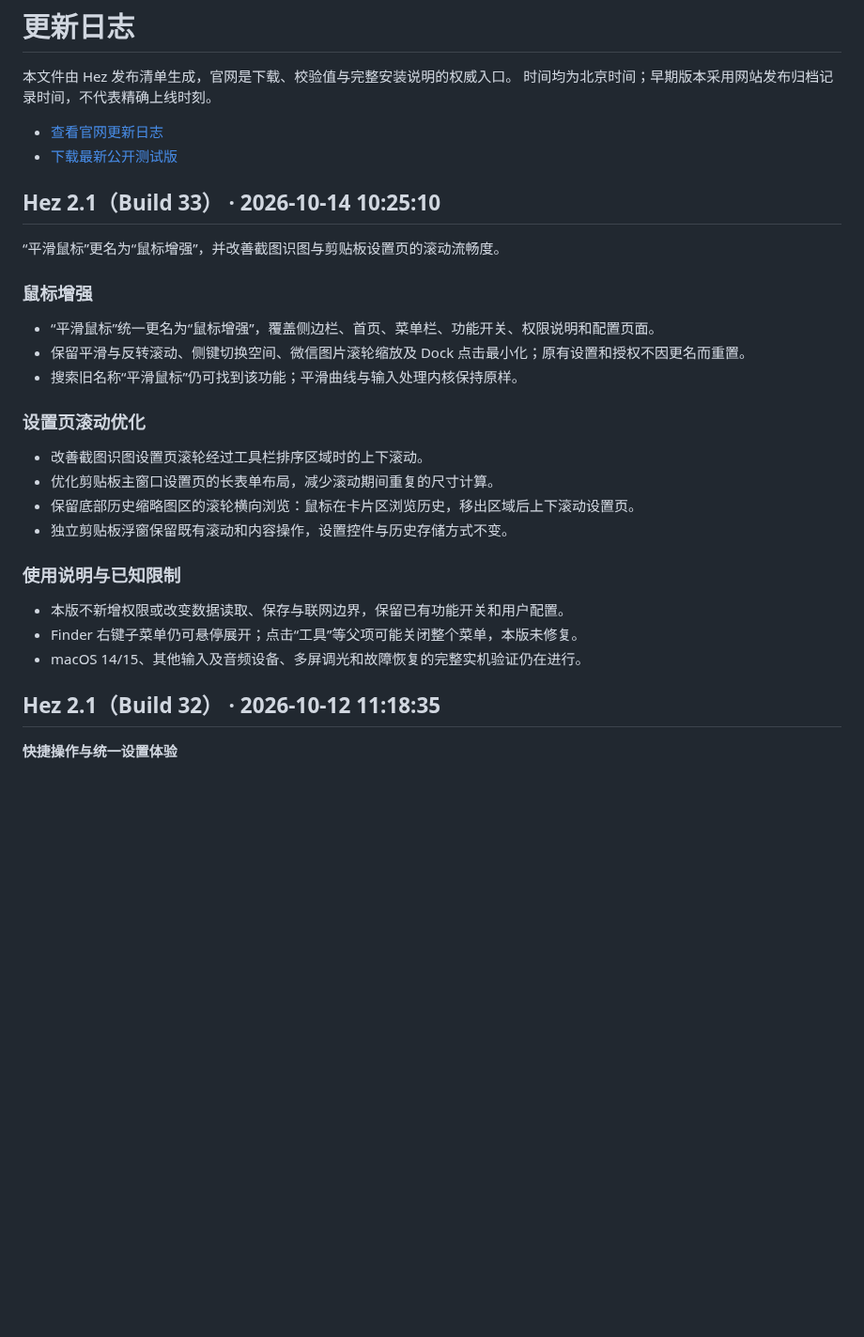
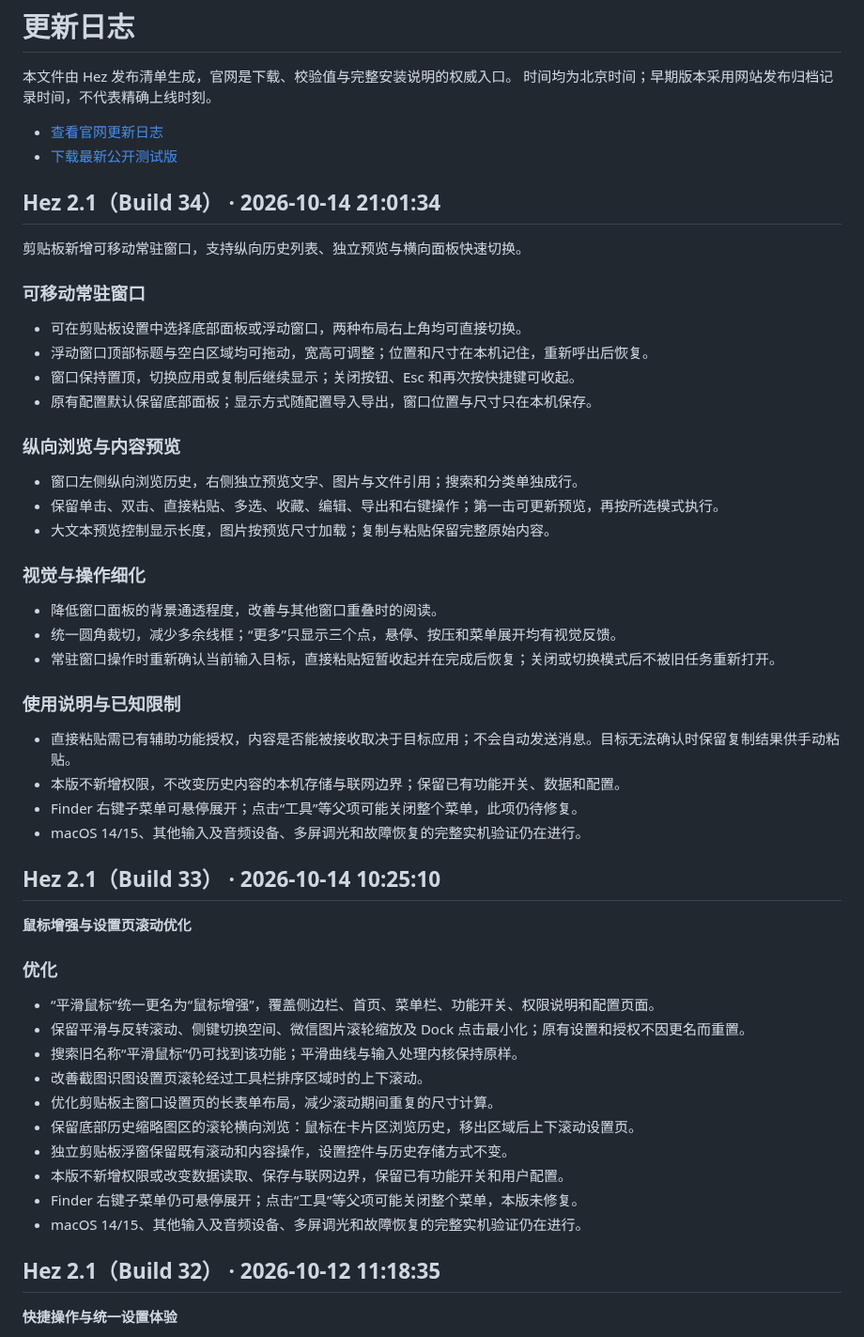
Before and after one commit to hita126/Hez, a Markdown page: CHANGELOG.md, the part around the change. Shown at 94% size. Drawn GitHub-style; blank space fills up the shorter version.

```diff
--- a/CHANGELOG.md
+++ b/CHANGELOG.md
@@ -6,31 +6,57 @@
 - [查看官网更新日志](https://hitaing.top/changelog)
 - [下载最新公开测试版](https://hitaing.top/download)
 
+## Hez 2.1（Build 34） · 2026-10-14 21:01:34
+
+剪贴板新增可移动常驻窗口，支持纵向历史列表、独立预览与横向面板快速切换。
+
+
+### 可移动常驻窗口
+
+- 可在剪贴板设置中选择底部面板或浮动窗口，两种布局右上角均可直接切换。
+- 浮动窗口顶部标题与空白区域均可拖动，宽高可调整；位置和尺寸在本机记住，重新呼出后恢复。
+- 窗口保持置顶，切换应用或复制后继续显示；关闭按钮、Esc 和再次按快捷键可收起。
+- 原有配置默认保留底部面板；显示方式随配置导入导出，窗口位置与尺寸只在本机保存。
+
+
+### 纵向浏览与内容预览
+
+- 窗口左侧纵向浏览历史，右侧独立预览文字、图片与文件引用；搜索和分类单独成行。
+- 保留单击、双击、直接粘贴、多选、收藏、编辑、导出和右键操作；第一击可更新预览，再按所选模式执行。
+- 大文本预览控制显示长度，图片按预览尺寸加载；复制与粘贴保留完整原始内容。
+
+
+### 视觉与操作细化
+
+- 降低窗口面板的背景通透程度，改善与其他窗口重叠时的阅读。
+- 统一圆角裁切，减少多余线框；“更多”只显示三个点，悬停、按压和菜单展开均有视觉反馈。
+- 常驻窗口操作时重新确认当前输入目标，直接粘贴短暂收起并在完成后恢复；关闭或切换模式后不被旧任务重新打开。
+
+
+### 使用说明与已知限制
+
+- 直接粘贴需已有辅助功能授权，内容是否能被接收取决于目标应用；不会自动发送消息。目标无法确认时保留复制结果供手动粘贴。
+- 本版不新增权限，不改变历史内容的本机存储与联网边界；保留已有功能开关、数据和配置。
+- Finder 右键子菜单可悬停展开；点击“工具”等父项可能关闭整个菜单，此项仍待修复。
+- macOS 14/15、其他输入及音频设备、多屏调光和故障恢复的完整实机验证仍在进行。
+
 ## Hez 2.1（Build 33） · 2026-10-14 10:25:10
 
-“平滑鼠标”更名为“鼠标增强”，并改善截图识图与剪贴板设置页的滚动流畅度。
+**鼠标增强与设置页滚动优化**
 
-
-### 鼠标增强
+### 优化
 
 - “平滑鼠标”统一更名为“鼠标增强”，覆盖侧边栏、首页、菜单栏、功能开关、权限说明和配置页面。
 - 保留平滑与反转滚动、侧键切换空间、微信图片滚轮缩放及 Dock 点击最小化；原有设置和授权不因更名而重置。
 - 搜索旧名称“平滑鼠标”仍可找到该功能；平滑曲线与输入处理内核保持原样。
-
-
-### 设置页滚动优化
-
 - 改善截图识图设置页滚轮经过工具栏排序区域时的上下滚动。
 - 优化剪贴板主窗口设置页的长表单布局，减少滚动期间重复的尺寸计算。
 - 保留底部历史缩略图区的滚轮横向浏览：鼠标在卡片区浏览历史，移出区域后上下滚动设置页。
 - 独立剪贴板浮窗保留既有滚动和内容操作，设置控件与历史存储方式不变。
-
-
-### 使用说明与已知限制
-
 - 本版不新增权限或改变数据读取、保存与联网边界，保留已有功能开关和用户配置。
 - Finder 右键子菜单仍可悬停展开；点击“工具”等父项可能关闭整个菜单，本版未修复。
 - macOS 14/15、其他输入及音频设备、多屏调光和故障恢复的完整实机验证仍在进行。
+
 
 ## Hez 2.1（Build 32） · 2026-10-12 11:18:35
 
```
Also changed, not shown: README.md (+11 -3 lines), assets/screenshots/clipboard-window-build34-synthetic.png (added).
